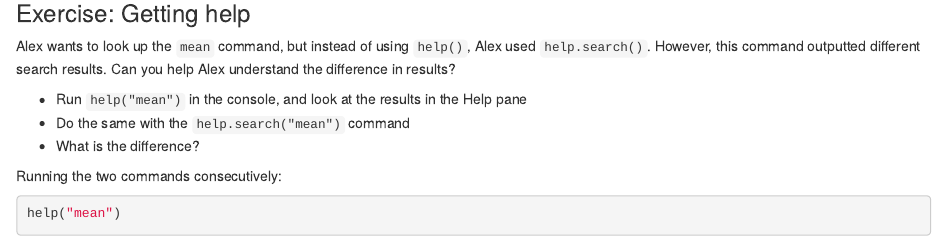
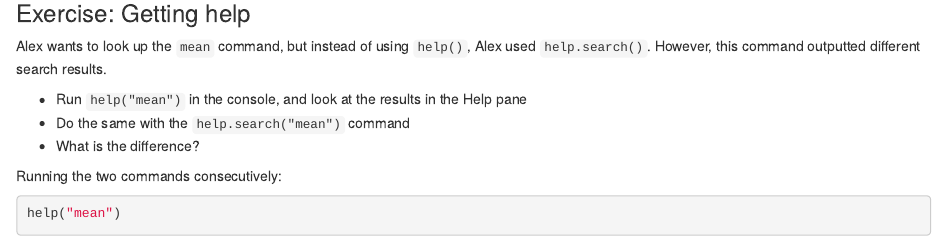
Before and after one commit to acceleratingdigitalskills/intro-to-R-for-MRs, an R Markdown document (episodes/getting-started-with-R.Rmd): the page in a window 1100 px wide, from 4690 px down. Rendered offline with R 4.5, knitr and Pandoc, with nearby package versions.

Commit message:
Update getting-started-with-R.Rmd

```diff
--- a/episodes/getting-started-with-R.Rmd
+++ b/episodes/getting-started-with-R.Rmd
@@ -172,7 +172,7 @@ The R documentation, which includes a brief description of the function, the arg
 :::::::::::::::::::::: challenge
 ### Exercise: Getting help
 
-Alex wants to look up the `mean` command, but instead of using `help()`, Alex used `help.search()`. However, this command outputted different search results. Can you help Alex understand the difference in results?
+Alex wants to look up the `mean` command, but instead of using `help()`, Alex used `help.search()`. However, this command outputted different search results.
 
 - Run `help("mean")` in the console, and look at the results in the Help pane
 - Do the same with the `help.search("mean")` command
```
